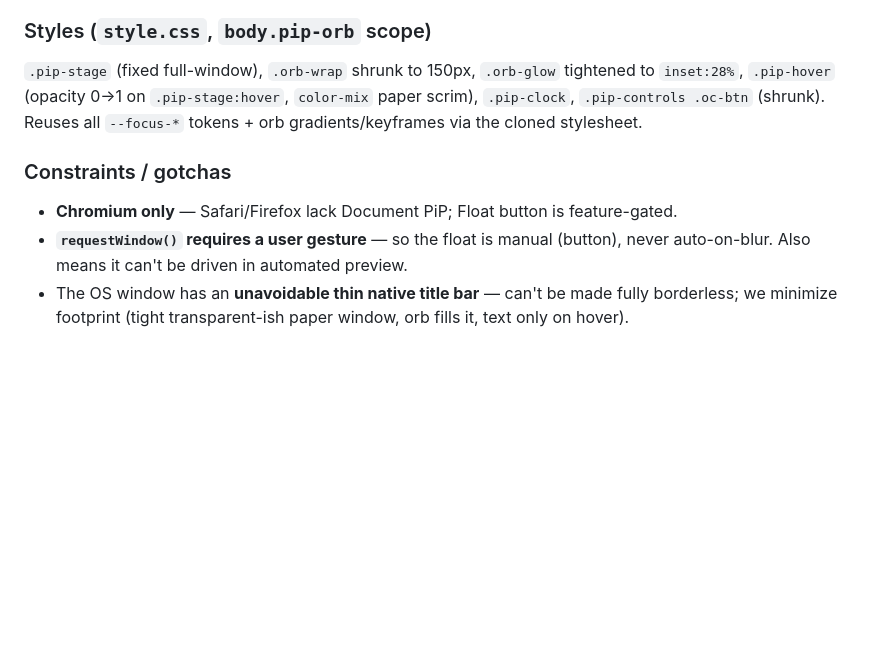
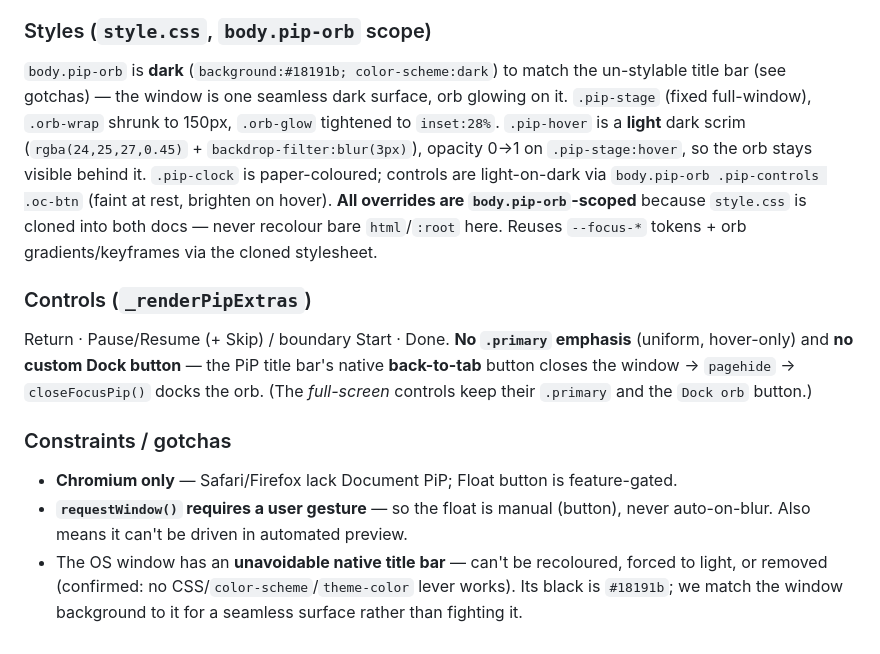
Before and after one commit to benzr-619/grind-and-flow, a Markdown page: .claude/rules/focus-mode.md, the part around the change. Drawn GitHub-style; blank space fills up the shorter version.

```diff
--- a/.claude/rules/focus-mode.md
+++ b/.claude/rules/focus-mode.md
@@ -92,9 +92,12 @@ Session 2026-06-16. The deferred "float reach goal" is built. A **Float ↗** bu
 At a segment boundary `_timerTick` calls `_pipBoundaryNudge()`: one `_pipWin.focus()` raise + `.boundary-nudge` on `#pip-stage` (brief stronger ring pulse for 2.6s), which then settles into `.boundary-settle` (slow soft ring) kept on while `atBoundary`. CSS rings are `#pip-stage::after` box-shadow keyframes `orb-nudge`/`orb-settle` (amber, reduced-motion-gated). Intentionally **not** a sustained alarm — the user may want to finish a thought. Chime + browser Notification remain as backup.
 
 ### Styles (`style.css`, `body.pip-orb` scope)
-`.pip-stage` (fixed full-window), `.orb-wrap` shrunk to 150px, `.orb-glow` tightened to `inset:28%`, `.pip-hover` (opacity 0→1 on `.pip-stage:hover`, `color-mix` paper scrim), `.pip-clock`, `.pip-controls .oc-btn` (shrunk). Reuses all `--focus-*` tokens + orb gradients/keyframes via the cloned stylesheet.
+`body.pip-orb` is **dark** (`background:#18191b; color-scheme:dark`) to match the un-stylable title bar (see gotchas) — the window is one seamless dark surface, orb glowing on it. `.pip-stage` (fixed full-window), `.orb-wrap` shrunk to 150px, `.orb-glow` tightened to `inset:28%`. `.pip-hover` is a **light** dark scrim (`rgba(24,25,27,0.45)` + `backdrop-filter:blur(3px)`), opacity 0→1 on `.pip-stage:hover`, so the orb stays visible behind it. `.pip-clock` is paper-coloured; controls are light-on-dark via `body.pip-orb .pip-controls .oc-btn` (faint at rest, brighten on hover). **All overrides are `body.pip-orb`-scoped** because `style.css` is cloned into both docs — never recolour bare `html`/`:root` here. Reuses `--focus-*` tokens + orb gradients/keyframes via the cloned stylesheet.
+
+### Controls (`_renderPipExtras`)
+Return · Pause/Resume (+ Skip) / boundary Start · Done. **No `.primary` emphasis** (uniform, hover-only) and **no custom Dock button** — the PiP title bar's native **back-to-tab** button closes the window → `pagehide` → `closeFocusPip()` docks the orb. (The *full-screen* controls keep their `.primary` and the `Dock orb` button.)
 
 ### Constraints / gotchas
 - **Chromium only** — Safari/Firefox lack Document PiP; Float button is feature-gated.
 - **`requestWindow()` requires a user gesture** — so the float is manual (button), never auto-on-blur. Also means it can't be driven in automated preview.
-- The OS window has an **unavoidable thin native title bar** — can't be made fully borderless; we minimize footprint (tight transparent-ish paper window, orb fills it, text only on hover).
+- The OS window has an **unavoidable native title bar** — can't be recoloured, forced to light, or removed (confirmed: no CSS/`color-scheme`/`theme-color` lever works). Its black is `#18191b`; we match the window background to it for a seamless surface rather than fighting it.
```
